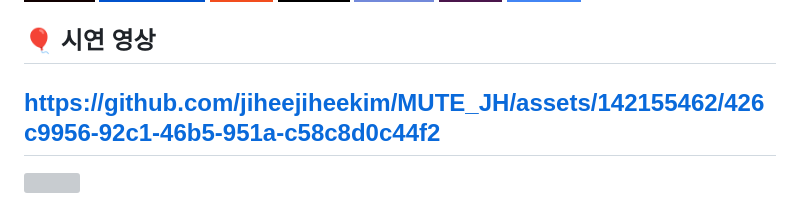
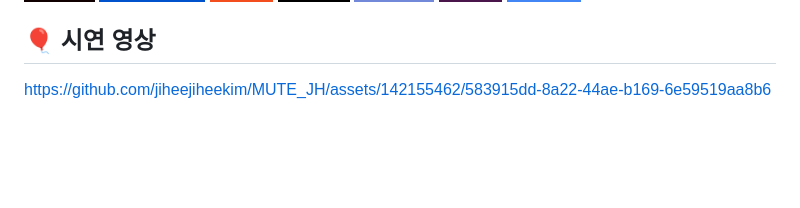
Before and after one commit to jiheejiheekim/MUTE_JH, a Markdown page: README.md, the part around the change. Rendered like a GitHub page; badges without logos; blank space fills up the shorter version; grey boxes are pictures that could not be loaded.

```diff
--- a/README.md
+++ b/README.md
@@ -80,6 +80,5 @@
 
 
 ## 🎈 시연 영상
-https://github.com/jiheejiheekim/MUTE_JH/assets/142155462/426c9956-92c1-46b5-951a-c58c8d0c44f2
---------------------
-<img src="https://github.com/jiheejiheekim/MUTE_JH/assets/142155462/426c9956-92c1-46b5-951a-c58c8d0c44f2">
+
+https://github.com/jiheejiheekim/MUTE_JH/assets/142155462/583915dd-8a22-44ae-b169-6e59519aa8b6
```
